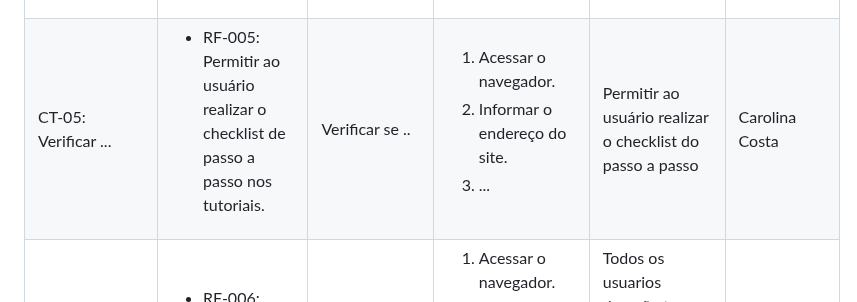
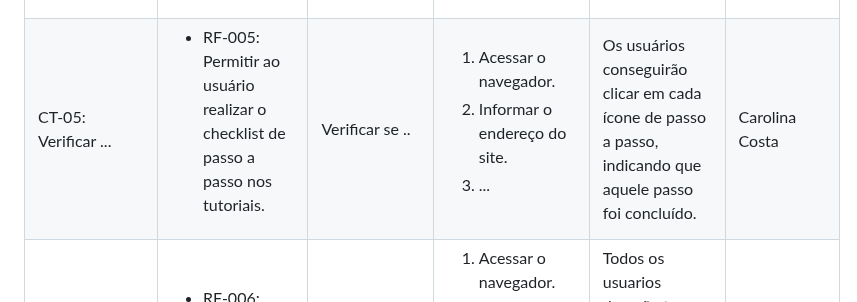
Before and after one commit to ICEI-PUC-Minas-PMV-ADS/Sabio_Guia, a Markdown page: docs/07-Plano de Testes de Software.md, the part around the change. Rendered like a GitHub page.

```diff
--- a/docs/07-Plano de Testes de Software.md
+++ b/docs/07-Plano de Testes de Software.md
@@ -122,7 +122,7 @@ Os testes funcionais a serem realizados na aplicação são descritos a seguir.
     <li>...</li>
    </ol>
    </td>
-  <td>Permitir ao usuário realizar o checklist do passo a passo</td>
+  <td>Os usuários conseguirão clicar em cada ícone de passo a passo, indicando que aquele passo foi concluído.</td>
   <td>Carolina Costa</td>
  </tr>
 
```
